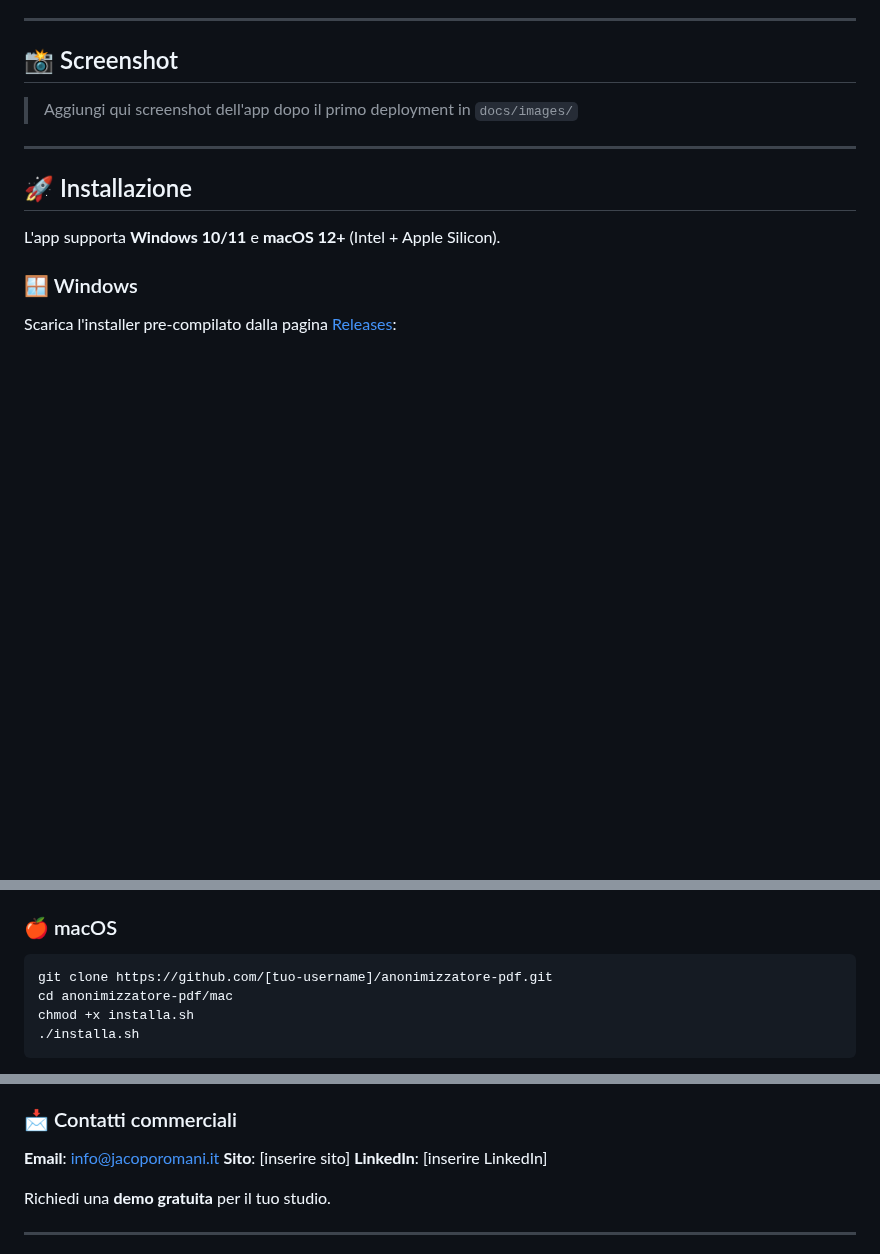
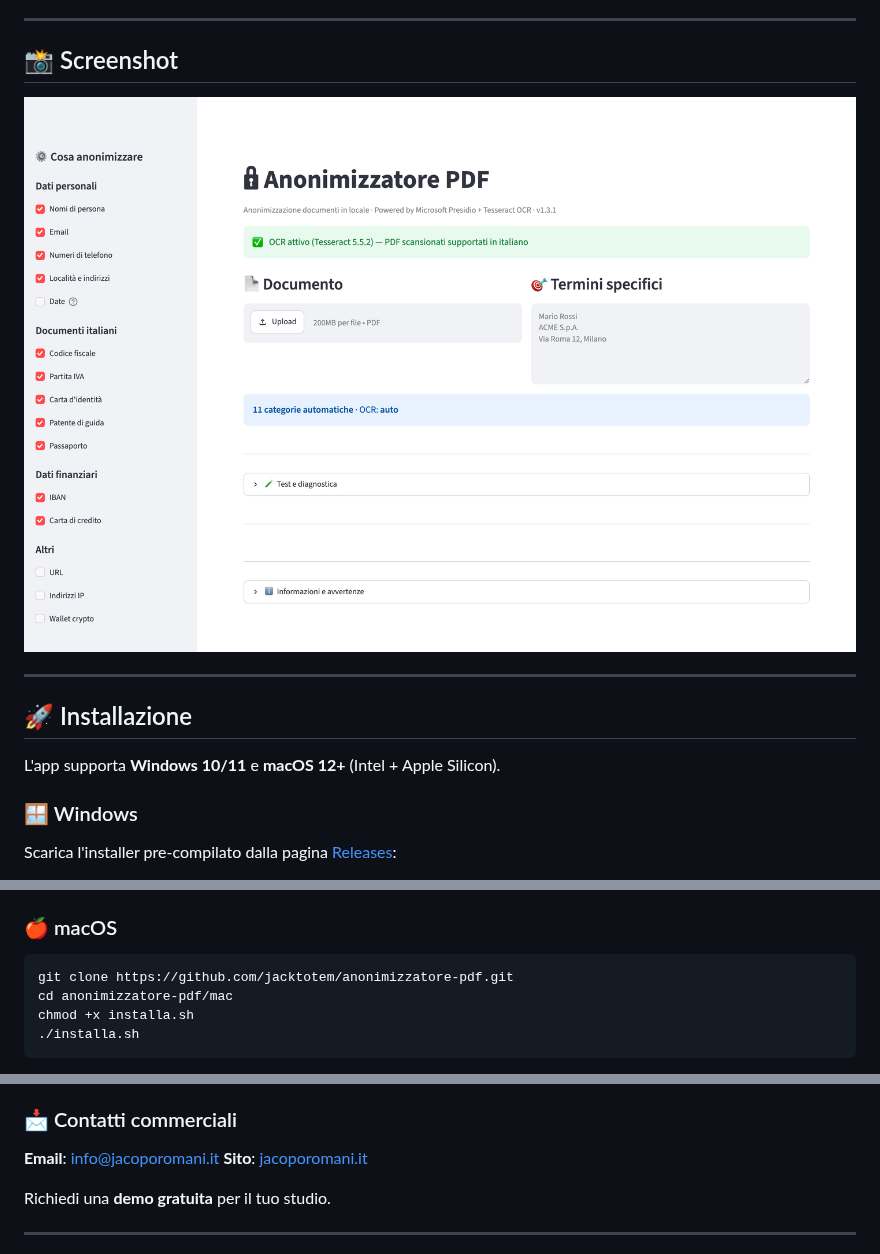
Before and after one commit to jacktotem/anonimizzatore-pdf, a Markdown page: README.md, 3 parts joined by grey strips. Rendered like a GitHub page; pictures changed too: docs/images/screenshot-app.png (added); blank space fills up the shorter version.

````diff
--- a/README.md
+++ b/README.md
@@ -35,7 +35,7 @@
 
 ## 📸 Screenshot
 
-> Aggiungi qui screenshot dell'app dopo il primo deployment in `docs/images/`
+![Interfaccia di Anonimizzatore PDF](docs/images/screenshot-app.png)
 
 ---
 
@@ -56,7 +56,7 @@ Oppure compila tu l'installer — vedi [`windows/COMPILA-INSTALLER.md`](windows/
 ### 🍎 macOS
 
 ```bash
-git clone https://github.com/[tuo-username]/anonimizzatore-pdf.git
+git clone https://github.com/jacktotem/anonimizzatore-pdf.git
 cd anonimizzatore-pdf/mac
 chmod +x installa.sh
 ./installa.sh
@@ -176,8 +176,7 @@ streamlit run src/app.py
 ### 📩 Contatti commerciali
 
 **Email**: info@jacoporomani.it
-**Sito**: [inserire sito]
-**LinkedIn**: [inserire LinkedIn]
+**Sito**: [jacoporomani.it](https://jacoporomani.it)
 
 Richiedi una **demo gratuita** per il tuo studio.
 
````
Also changed, not shown: other parts of README.md (+1 -1 lines), docs/FAQ.md (+1 -1 lines), docs/RELEASE-GUIDE.md (+1 -1 lines).
